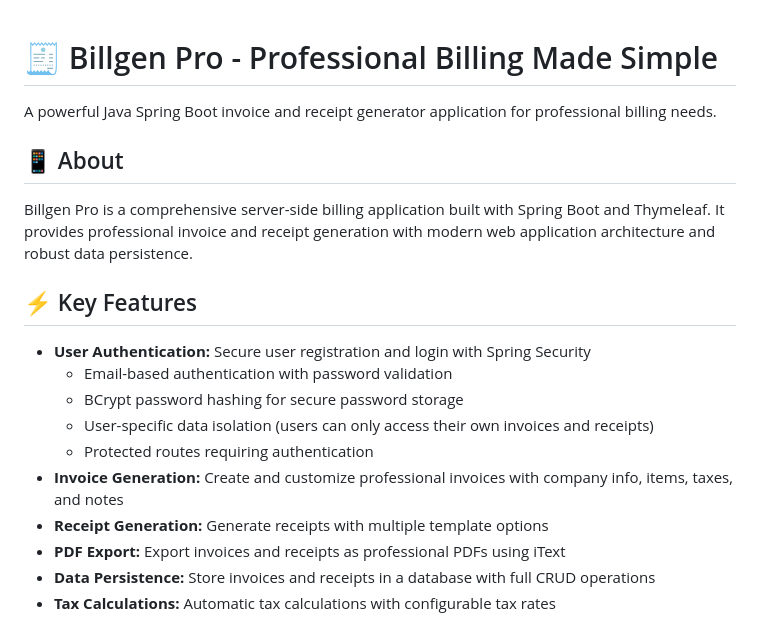
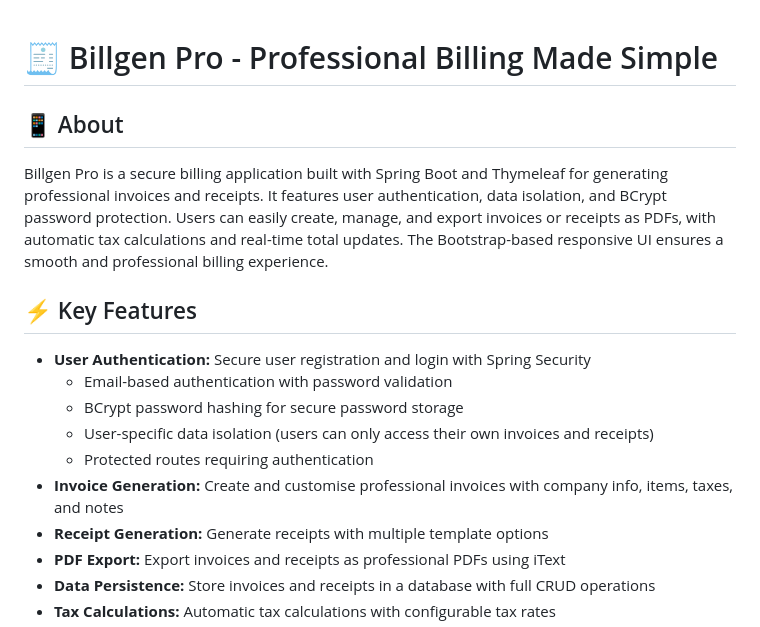
Before and after one commit to RainboeStrykr/billgen-pro, a Markdown page: README.md, the part around one of its changes. GitHub-like rendering.

```diff
--- a/README.md
+++ b/README.md
@@ -1,10 +1,8 @@
 # 🧾 Billgen Pro - Professional Billing Made Simple
-
-A powerful Java Spring Boot invoice and receipt generator application for professional billing needs.
 
 ## 📱 About
 
-Billgen Pro is a comprehensive server-side billing application built with Spring Boot and Thymeleaf. It provides professional invoice and receipt generation with modern web application architecture and robust data persistence.
+Billgen Pro is a secure billing application built with Spring Boot and Thymeleaf for generating professional invoices and receipts. It features user authentication, data isolation, and BCrypt password protection. Users can easily create, manage, and export invoices or receipts as PDFs, with automatic tax calculations and real-time total updates. The Bootstrap-based responsive UI ensures a smooth and professional billing experience.
 
 ## ⚡️ Key Features
 
@@ -13,7 +11,7 @@ Billgen Pro is a comprehensive server-side billing application built with Spring
   - BCrypt password hashing for secure password storage
   - User-specific data isolation (users can only access their own invoices and receipts)
   - Protected routes requiring authentication
-- **Invoice Generation:** Create and customize professional invoices with company info, items, taxes, and notes
+- **Invoice Generation:** Create and customise professional invoices with company info, items, taxes, and notes
 - **Receipt Generation:** Generate receipts with multiple template options
 - **PDF Export:** Export invoices and receipts as professional PDFs using iText
 - **Data Persistence:** Store invoices and receipts in a database with full CRUD operations
```
Also changed, not shown: other parts of README.md (+3 -32 lines).
